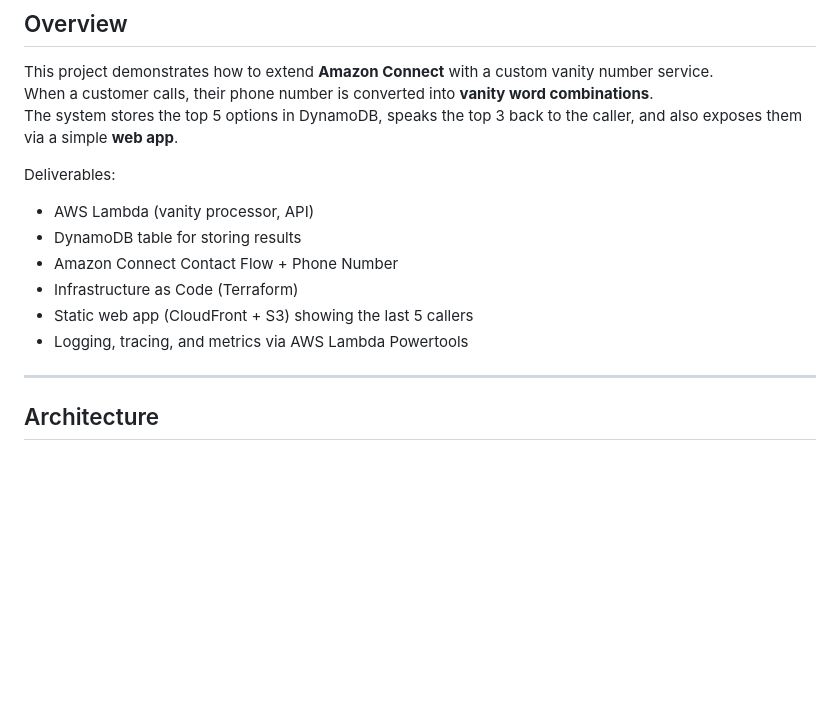
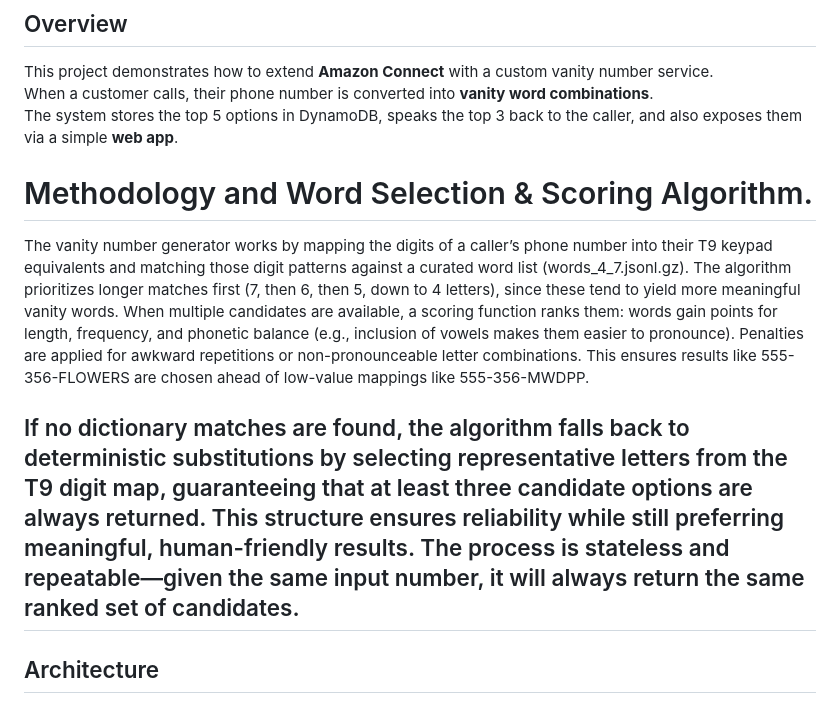
Before and after one commit to machine88/vanity-numbers, a Markdown page: README.md, the part around the change printed below. Rendered like a GitHub page; blank space fills up the shorter version.

```diff
--- a/README.md
+++ b/README.md
@@ -5,14 +5,19 @@ This project demonstrates how to extend **Amazon Connect** with a custom vanity
 When a customer calls, their phone number is converted into **vanity word combinations**.
 The system stores the top 5 options in DynamoDB, speaks the top 3 back to the caller, and also exposes them via a simple **web app**.
 
-Deliverables:
-- AWS Lambda (vanity processor, API)
-- DynamoDB table for storing results
-- Amazon Connect Contact Flow + Phone Number
-- Infrastructure as Code (Terraform)
-- Static web app (CloudFront + S3) showing the last 5 callers
-- Logging, tracing, and metrics via AWS Lambda Powertools
+# Methodology and Word Selection & Scoring Algorithm.
 
+The vanity number generator works by mapping the digits of a caller’s phone number into their T9 keypad equivalents and
+matching those digit patterns against a curated word list (words_4_7.jsonl.gz). The algorithm prioritizes longer matches
+first (7, then 6, then 5, down to 4 letters), since these tend to yield more meaningful vanity words. When multiple candidates are available,
+a scoring function ranks them: words gain points for length, frequency, and phonetic balance (e.g., inclusion of vowels makes them easier to pronounce).
+Penalties are applied for awkward repetitions or non-pronounceable letter combinations.
+This ensures results like 555-356-FLOWERS are chosen ahead of low-value mappings like 555-356-MWDPP.
+
+If no dictionary matches are found, the algorithm falls back to deterministic substitutions by selecting representative
+letters from the T9 digit map, guaranteeing that at least three candidate options are always returned.
+This structure ensures reliability while still preferring meaningful, human-friendly results.
+The process is stateless and repeatable—given the same input number, it will always return the same ranked set of candidates.
 ---
 
 ## Architecture
```
Also changed, not shown: other parts of README.md (+228 -46 lines).
